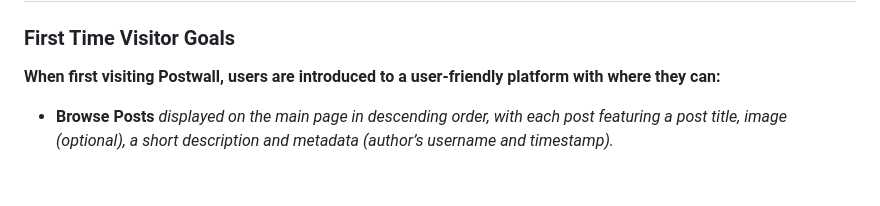
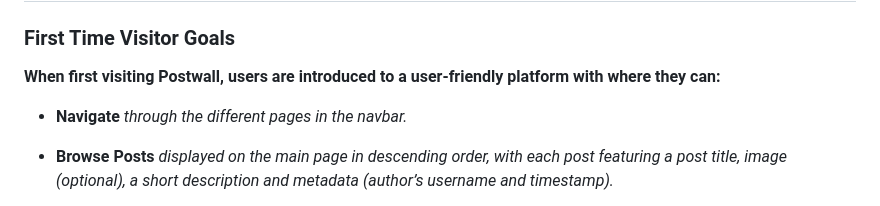
Before and after one commit to GlennJohansson85/postwall, a Markdown page: README.md, the part around the change. GitHub-like rendering; blank space fills up the shorter version.

Commit message:
Update README.md
Add First time visitor goals

```diff
--- a/README.md
+++ b/README.md
@@ -12,6 +12,8 @@ Postwall provides a space for you to express yourself and connect with others.**
 ### **First Time Visitor Goals**
 
 **When first visiting Postwall, users are introduced to a user-friendly platform with where they can:**
+
+* **Navigate** *through the different pages in the navbar.*
 
 * **Browse Posts** *displayed on the main page in descending order, with each post featuring a post title, image (optional), a short description and metadata (author’s username and timestamp).*
 
```
